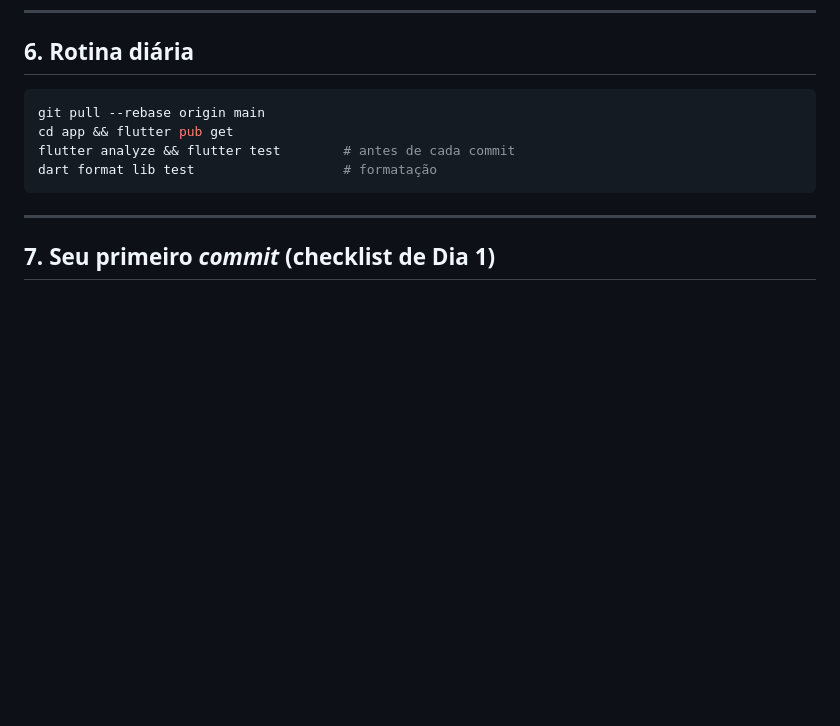
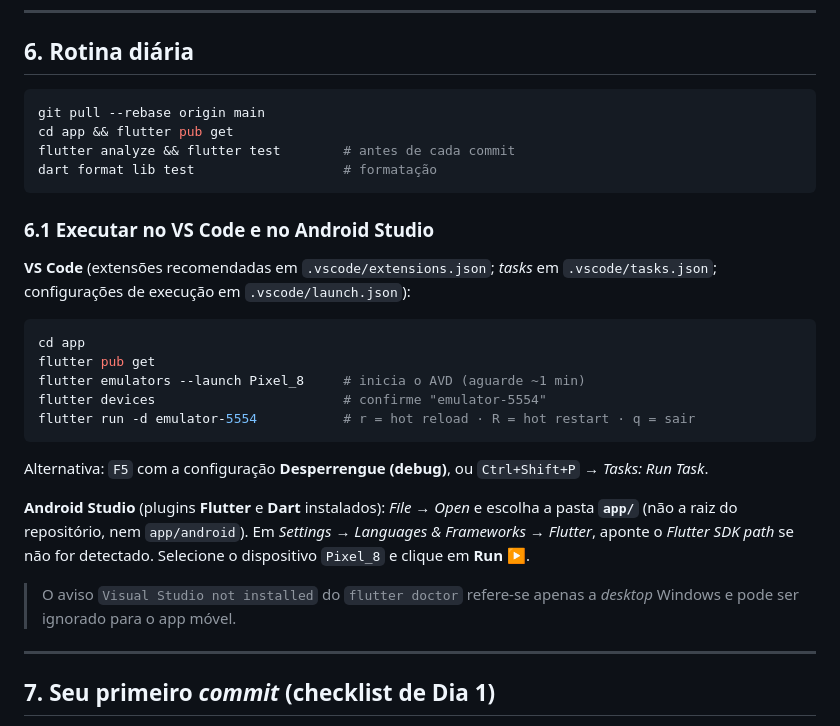
Before and after one commit to Washington-Freitas/DesperrengueApp_TAI3, a Markdown page: SETUP.md, the part around the change. GitHub-like rendering; blank space fills up the shorter version.

Commit message:
chore(dev): recomendacoes de extensoes, launch/tasks do VS Code e guia de execucao nas IDEs

````diff
--- a/SETUP.md
+++ b/SETUP.md
@@ -133,6 +133,24 @@ flutter analyze && flutter test        # antes de cada commit
 dart format lib test                   # formatação
 ```
 
+### 6.1 Executar no VS Code e no Android Studio
+
+**VS Code** (extensões recomendadas em `.vscode/extensions.json`; *tasks* em `.vscode/tasks.json`; configurações de execução em `.vscode/launch.json`):
+
+```powershell
+cd app
+flutter pub get
+flutter emulators --launch Pixel_8     # inicia o AVD (aguarde ~1 min)
+flutter devices                        # confirme "emulator-5554"
+flutter run -d emulator-5554           # r = hot reload · R = hot restart · q = sair
+```
+
+Alternativa: `F5` com a configuração **Desperrengue (debug)**, ou `Ctrl+Shift+P` → *Tasks: Run Task*.
+
+**Android Studio** (plugins **Flutter** e **Dart** instalados): *File → Open* e escolha a pasta **`app/`** (não a raiz do repositório, nem `app/android`). Em *Settings → Languages & Frameworks → Flutter*, aponte o *Flutter SDK path* se não for detectado. Selecione o dispositivo `Pixel_8` e clique em **Run ▶**.
+
+> O aviso `Visual Studio not installed` do `flutter doctor` refere-se apenas a *desktop* Windows e pode ser ignorado para o app móvel.
+
 ---
 
 ## 7. Seu primeiro *commit* (checklist de Dia 1)
````
